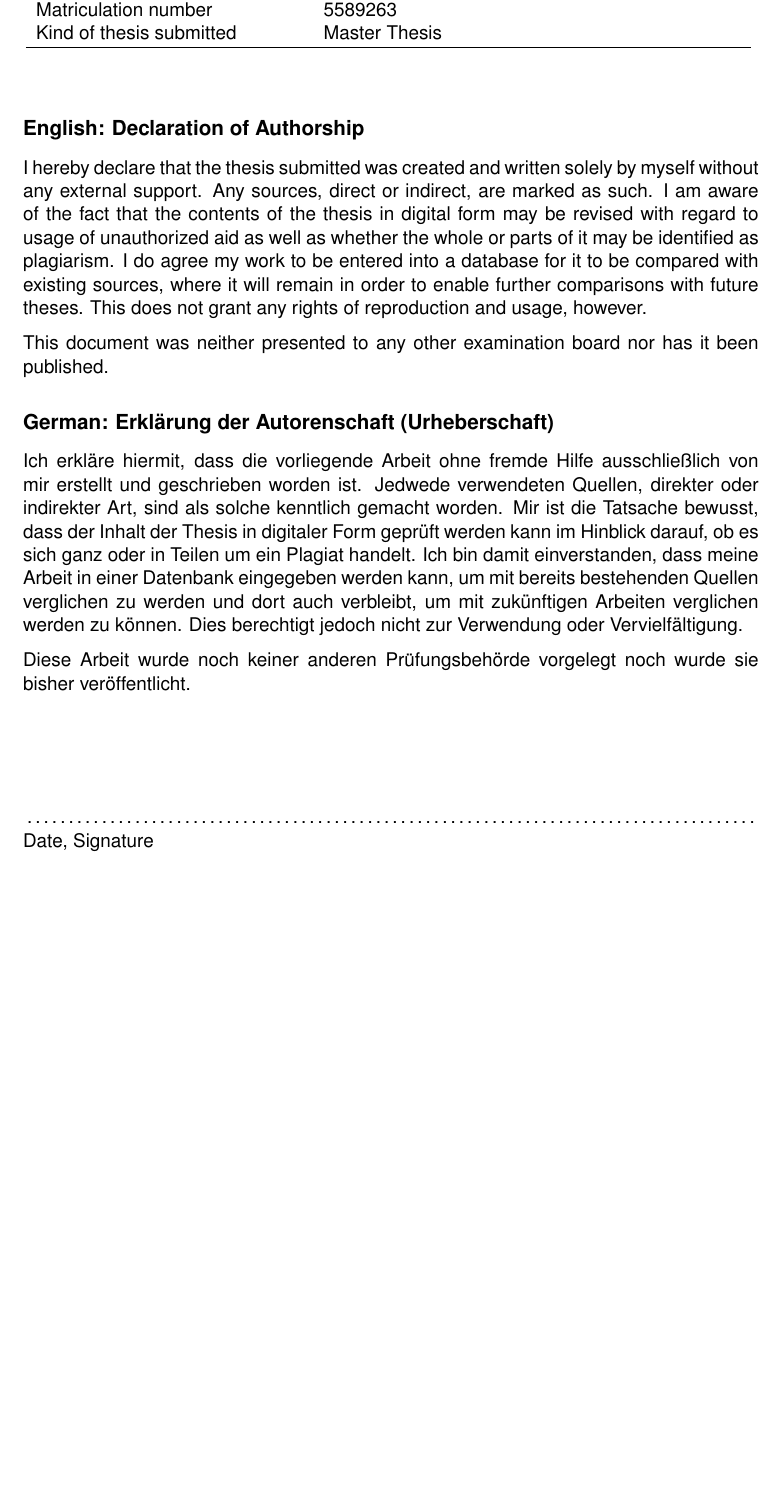
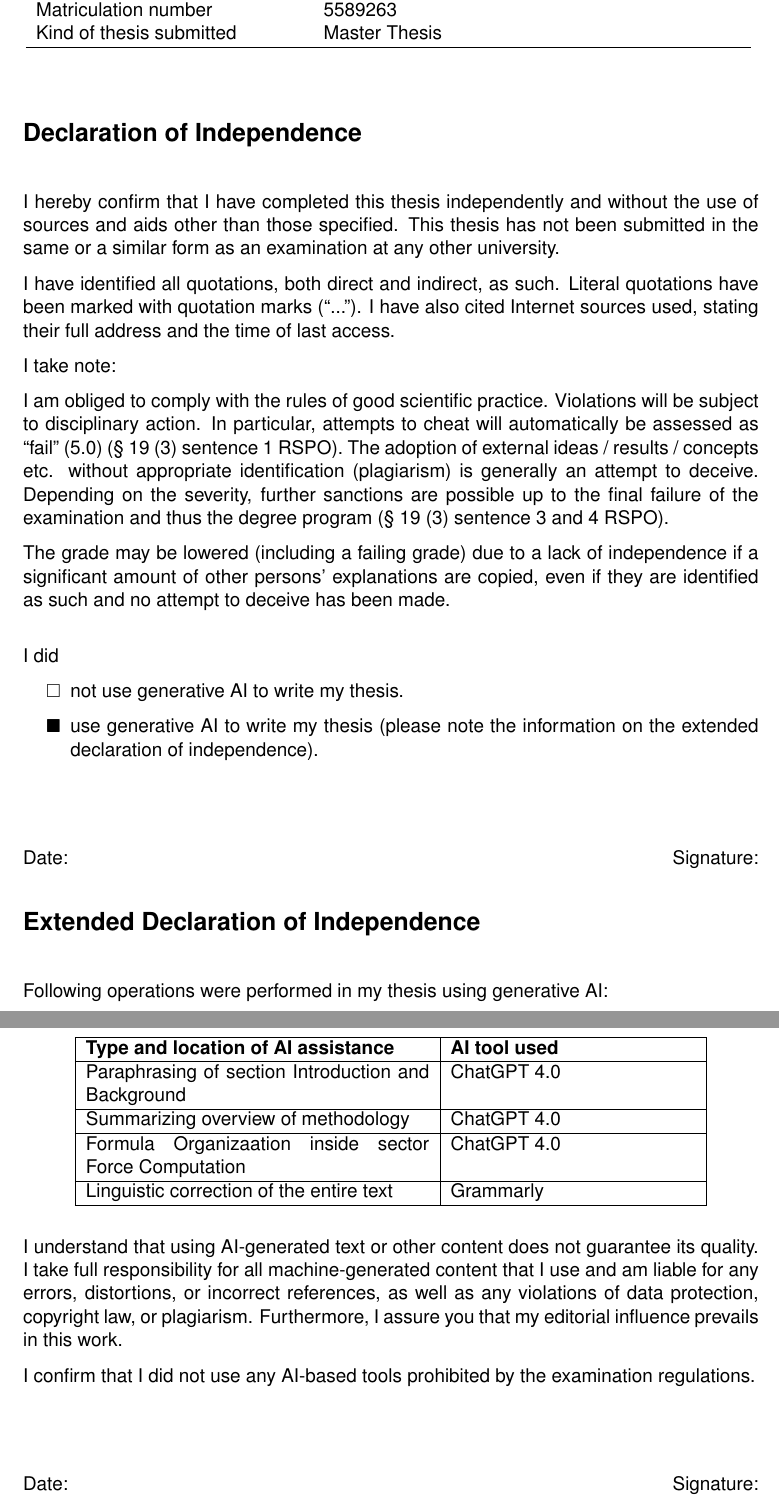
Before and after one commit to SandipkSah/Thesis_Writing, a LaTeX document (main.tex): part of page 2 of 42 before the commit and two parts of pages 2 and 3 of 42 after it, the two joined at a grey line, cut so that both start at the same text, the shorter picture padded with empty space. Compiled offline with pdfLaTeX.

Commit message:
continue working

```diff
--- a/main.tex
+++ b/main.tex
@@ -94,46 +94,99 @@
   \vspace*{8mm}
 \end{center}
 
-\subsection*{English: Declaration of Authorship}
-
-I hereby declare that the thesis submitted was created and written
-solely by myself without any external support. Any sources, direct
-or indirect, are marked as such. I am aware of the fact that the
-contents of the thesis in digital form may be revised with regard to
-usage of unauthorized aid as well as whether the whole or parts of
-it may be identified as plagiarism. I do agree my work to be entered
-into a database for it to be compared with existing sources, where
-it will remain in order to enable further comparisons with future
-theses. This does not grant any rights of reproduction and usage,
-however.
-
-This document was neither presented to any other examination board
-nor has it been published.
-
-\subsection*{German: Erklärung der Autorenschaft (Urheberschaft)}
-
-Ich erkläre hiermit, dass die vorliegende Arbeit ohne fremde Hilfe
-ausschließlich von mir erstellt und geschrieben worden ist. Jedwede
-verwendeten Quellen, direkter oder indirekter Art, sind als solche
-kenntlich gemacht worden. Mir ist die Tatsache bewusst, dass der
-Inhalt der Thesis in digitaler Form geprüft werden kann im Hinblick
-darauf, ob es sich ganz oder in Teilen um ein Plagiat handelt. Ich
-bin damit einverstanden, dass meine Arbeit in einer Datenbank
-eingegeben werden kann, um mit bereits bestehenden Quellen
-verglichen zu werden und dort auch verbleibt, um mit zukünftigen
-Arbeiten verglichen werden zu können. Dies berechtigt jedoch nicht
-zur Verwendung oder Vervielfältigung.
-
-Diese Arbeit wurde noch keiner anderen Prüfungsbehörde vorgelegt
-noch wurde sie bisher veröffentlicht.
-
-\vspace{20mm}
-
-\dotfill\\
-Date, Signature
+
+
+\section*{Declaration of Independence}
+
+
+\bigskip
+
+I hereby confirm that I have completed this thesis independently and without the use of sources and
+aids other than those specified. This thesis has not been submitted in the same or a similar form as an
+examination at any other university.
+
+I have identified all quotations, both direct and indirect, as such. Literal quotations have been marked
+with quotation marks (“...”). I have also cited Internet sources used, stating their full address and the
+time of last access.
+
+I take note:
+
+I am obliged to comply with the rules of good scientific practice. Violations will be subject to
+disciplinary action. In particular, attempts to cheat will automatically be assessed as “fail” (5.0)
+(§ 19 (3) sentence 1 RSPO). The adoption of external ideas / results / concepts etc. without
+appropriate identification (plagiarism) is generally an attempt to deceive. Depending on the severity,
+further sanctions are possible up to the final failure of the examination and thus the degree program
+(§ 19 (3) sentence 3 and 4 RSPO).
+
+The grade may be lowered (including a failing grade) due to a lack of independence if a significant
+amount of other persons' explanations are copied, even if they are identified as such and no attempt to
+deceive has been made.
+
+\bigskip
+
+I did
+
+\begin{itemize}
+  \item[$\square$] not use generative AI to write my thesis.
+  \item[$\blacksquare$] use generative AI to write my thesis (please note the information on the
+  extended declaration of independence).
+\end{itemize}
+
+\vspace{1.5cm}
+
+\noindent
+Date:\hfill Signature:
+
+\section*{Extended Declaration of Independence}
+
+
+\bigskip
+
+Following operations were performed in my thesis using generative AI:
+
+\bigskip
+
+
+\begin{center}
+\begin{tabular}{|p{7cm}|p{5cm}|}
+\hline
+\textbf{Type and location of AI assistance} & \textbf{AI tool used} \\
+\hline
+Paraphrasing of section Introduction and Background
+& ChatGPT~4.0 \\
+\hline
+Summarizing overview of methodology
+& ChatGPT~4.0 \\
+\hline
+Formula Organizaation inside sector Force Computation
+& ChatGPT~4.0 \\
+\hline
+Linguistic correction of the entire text
+& Grammarly \\
+\hline
+\end{tabular}
+\end{center}
+
+
+\bigskip
+
+I understand that using AI-generated text or other content does not guarantee its quality. I take full
+responsibility for all machine-generated content that I use and am liable for any errors, distortions,
+or incorrect references, as well as any violations of data protection, copyright law, or plagiarism.
+Furthermore, I assure you that my editorial influence prevails in this work.
+
+I confirm that I did not use any AI-based tools prohibited by the examination regulations.
+
+\vspace{1.5cm}
+
+\noindent
+Date:\hfill Signature:
+
+
+
+
 
 \newpage
-
 \section*{Abstract}
 % A concise 200–300 word summary of:
 % \begin{itemize}
```
Also changed, not shown: main.bbl, main.pdf, main.tex (38 more changed lines), 1 other file.
